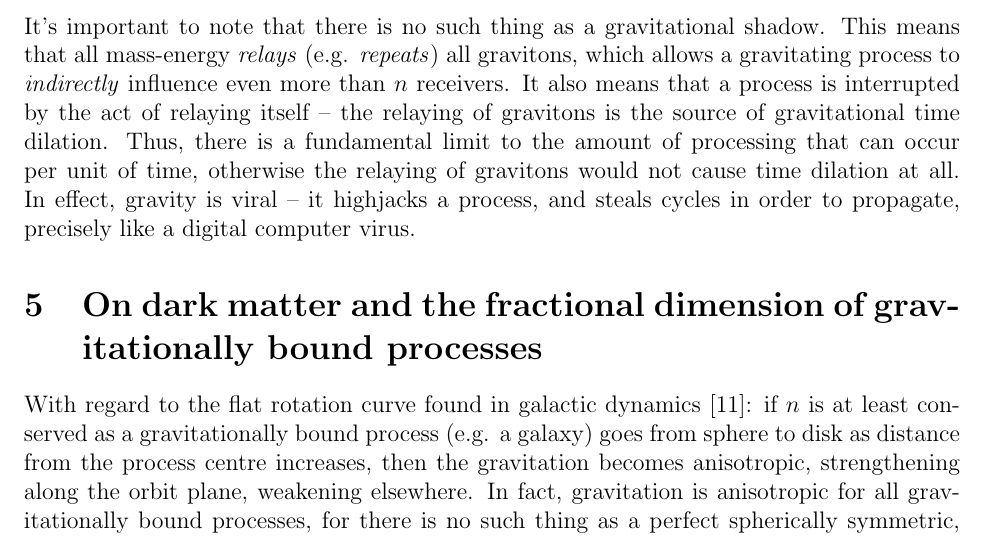
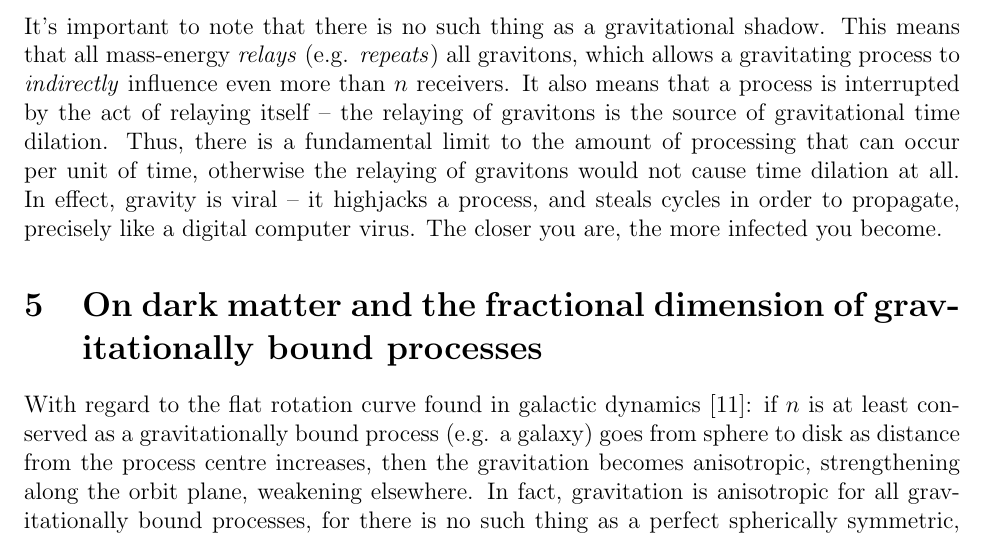
Before and after one commit to sjhalayka/papers, a LaTeX paper (anisotropic gravitation/bezier_escape.tex): part of page 3 of 5, cut so that both start at the same text. Compiled offline with pdfLaTeX.

Commit message:
Add files via upload

```diff
--- a/anisotropic gravitation/bezier_escape.tex
+++ b/anisotropic gravitation/bezier_escape.tex
@@ -120,6 +120,7 @@ This means that all mass-energy {\textit{relays}} (e.g. {\textit{repeats}}) all
 It also means that a process is interrupted by the act of relaying itself -- the relaying of gravitons is the source of gravitational time dilation.
 Thus, there is a fundamental limit to the amount of processing that can occur per unit of time, otherwise the relaying of gravitons would not cause time dilation at all.
 In effect, gravity is viral -- it highjacks a process, and steals cycles in order to propagate, precisely like a digital computer virus.
+The closer you are, the more infected you become.
 
 
 
```
Also changed, not shown: anisotropic gravitation/bezier_escape.pdf, 1 other file.
